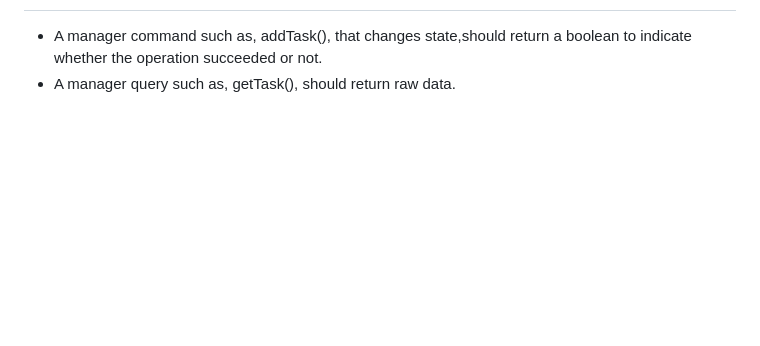
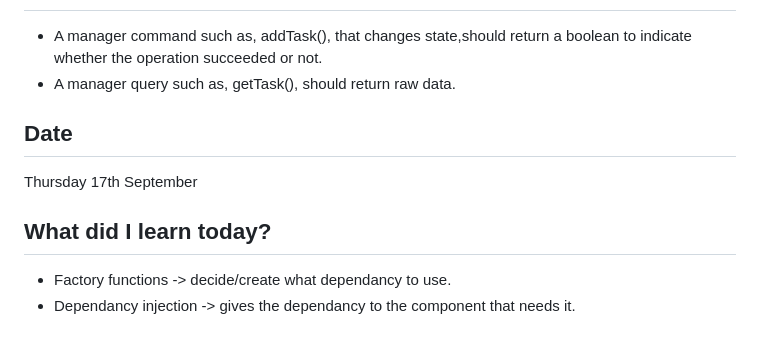
Before and after one commit to CodeWithJoshua18/focus-forge, a Markdown page: docs/journal.md, the part around the change. Drawn GitHub-style; blank space fills up the shorter version.

Commit message:
feat: add new learning entries on factory functions and dependency injection

```diff
--- a/docs/journal.md
+++ b/docs/journal.md
@@ -473,3 +473,10 @@ Monday 7th September
  ## What did I learn today?
  - A manager command such as, addTask(), that changes state,should return a boolean to indicate whether the operation succeeded or not.
  - A manager query such as, getTask(), should return raw data.
+
+ ## Date
+ Thursday 17th September
+
+ ## What did I learn today?
+ - Factory functions -> decide/create what dependancy to use.
+ - Dependancy injection -> gives the dependancy to the component that needs it.
```
